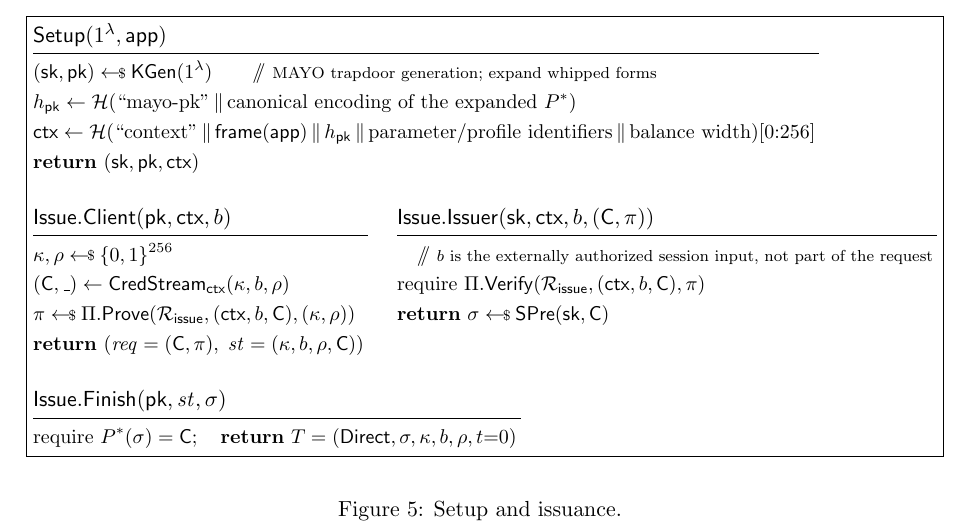
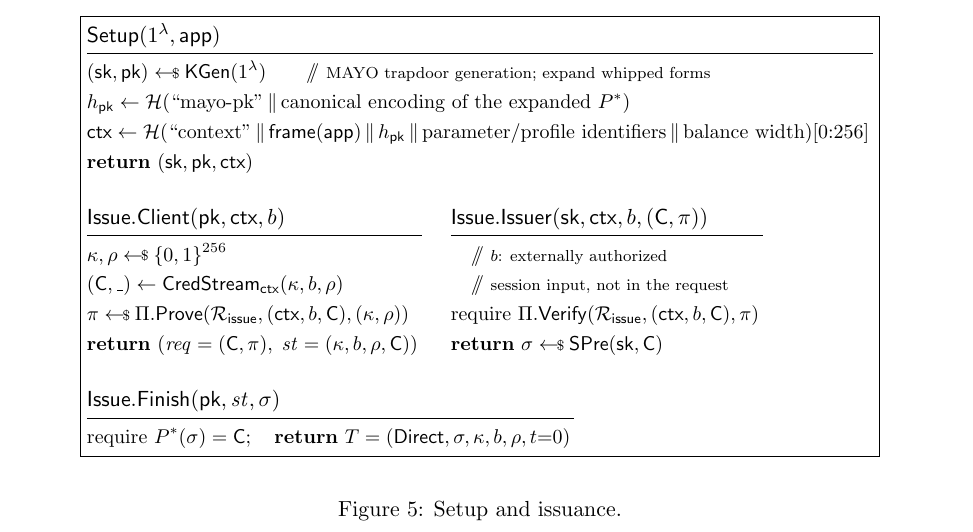
Before and after one commit to SamuelSchlesinger/vole-act, a LaTeX paper (docs/vole-act.tex): part of page 12 of 18, cut so that both start at the same text. Compiled offline with pdfLaTeX.

Commit message:
docs: clear figure overfull from the issuance comment
Claude-Session: https://claude.ai/code/session_01VZn9iEBwzHk4KdQseF7G3W

```diff
--- a/docs/vole-act.tex
+++ b/docs/vole-act.tex
@@ -787,8 +787,8 @@ interfaces. $\mathsf{digest}(\ctx, \mathit{req}) =
    \mathit{st} = (\kappa, b, \rho, \Cred))}
 \pchspace
 \procedure{$\mathsf{Issue.Issuer}(\mathsf{sk}, \ctx, b, (\Cred, \pi))$}{%
- \pccomment{$b$ is the externally authorized session input, not part of
-   the request} \\
+ \pccomment{$b$: externally authorized} \\
+ \pccomment{session input, not in the request} \\
  \text{require } \Pi.\mathsf{Verify}(\mathcal{R}_{\mathsf{issue}},
    (\ctx, b, \Cred), \pi) \\
  \pcreturn \sigma \sample \Spre(\mathsf{sk}, \Cred)}
```
Also changed, not shown: docs/vole-act.pdf.
